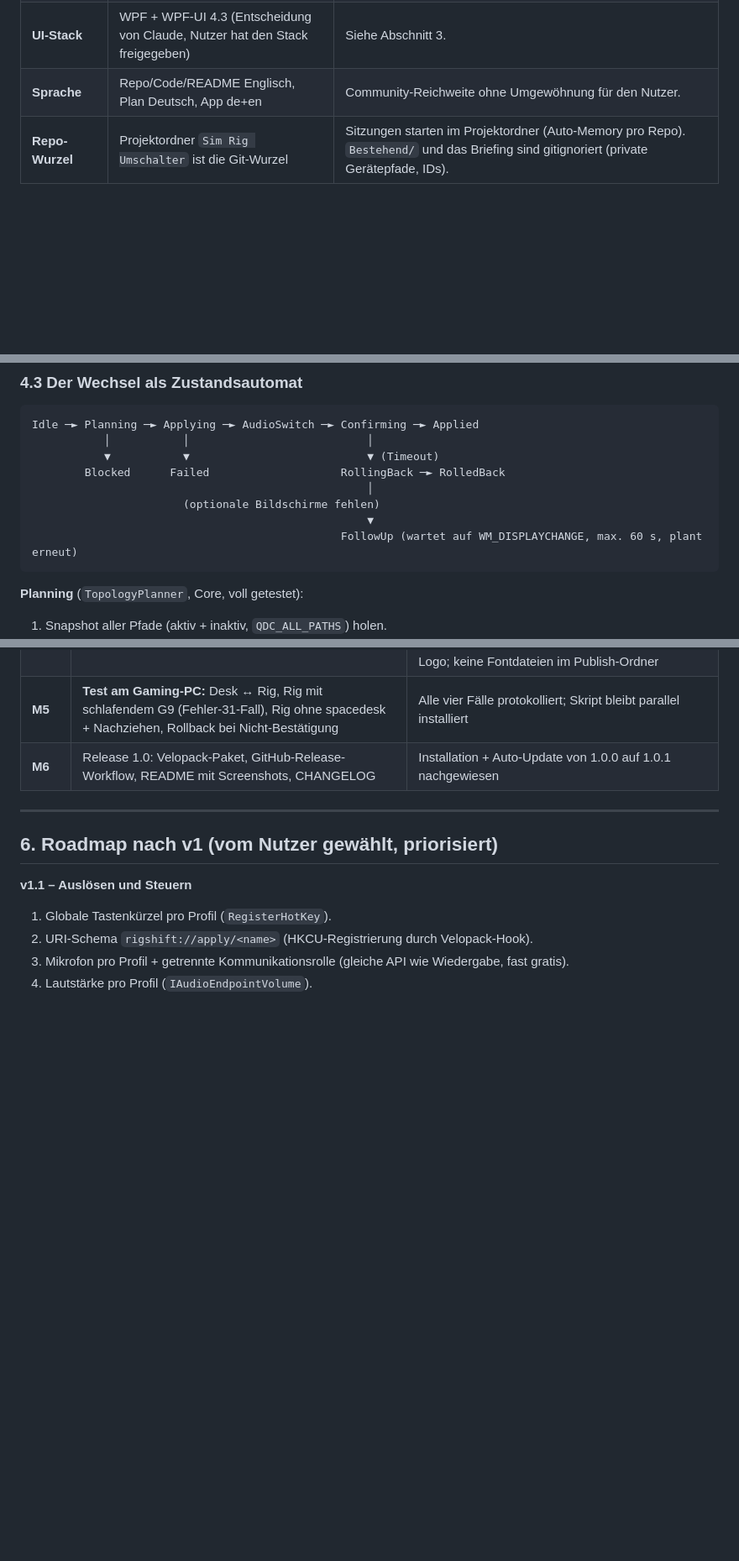
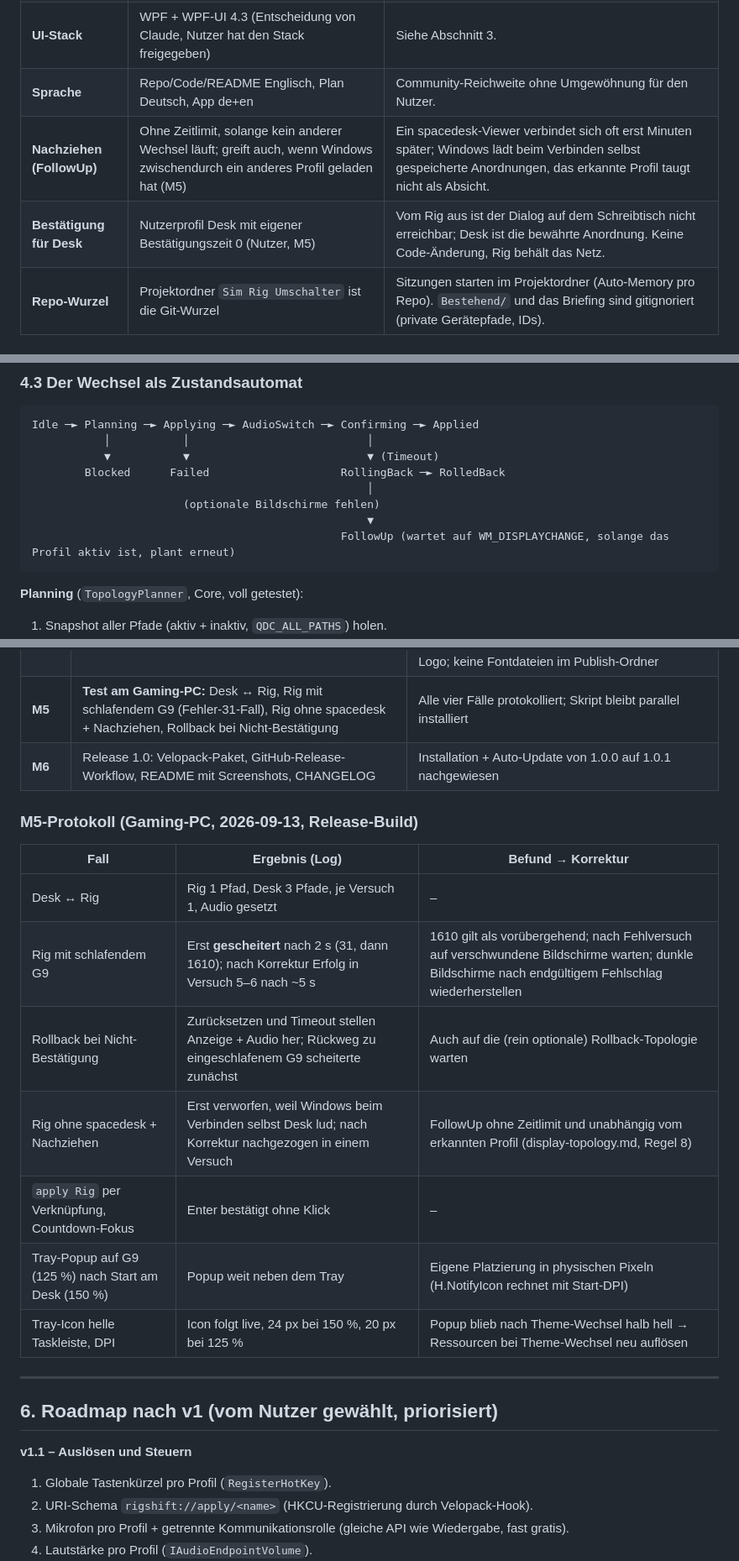
Before and after one commit to ManuelStaggl/RigShift, a Markdown page: docs/PLAN.md, 3 parts joined by grey strips. Shown at 84% size. GitHub-like rendering; blank space fills up the shorter version.

````diff
--- a/docs/PLAN.md
+++ b/docs/PLAN.md
@@ -44,6 +44,8 @@ Maus-Routing, VR-Runtime-Verwaltung, Wheelbase-Profile.
 | **Lizenz** | MIT | Verbreitetste OSS-Lizenz, niedrigste Hürde für Community-Beiträge. |
 | **UI-Stack** | WPF + WPF-UI 4.3 (Entscheidung von Claude, Nutzer hat den Stack freigegeben) | Siehe Abschnitt 3. |
 | **Sprache** | Repo/Code/README Englisch, Plan Deutsch, App de+en | Community-Reichweite ohne Umgewöhnung für den Nutzer. |
+| **Nachziehen (FollowUp)** | Ohne Zeitlimit, solange kein anderer Wechsel läuft; greift auch, wenn Windows zwischendurch ein anderes Profil geladen hat (M5) | Ein spacedesk-Viewer verbindet sich oft erst Minuten später; Windows lädt beim Verbinden selbst gespeicherte Anordnungen, das erkannte Profil taugt nicht als Absicht. |
+| **Bestätigung für Desk** | Nutzerprofil Desk mit eigener Bestätigungszeit 0 (Nutzer, M5) | Vom Rig aus ist der Dialog auf dem Schreibtisch nicht erreichbar; Desk ist die bewährte Anordnung. Keine Code-Änderung, Rig behält das Netz. |
 | **Repo-Wurzel** | Projektordner `Sim Rig Umschalter` ist die Git-Wurzel | Sitzungen starten im Projektordner (Auto-Memory pro Repo). `Bestehend/` und das Briefing sind gitignoriert (private Gerätepfade, IDs). |
 
 ---
@@ -119,7 +121,7 @@ Idle ─► Planning ─► Applying ─► AudioSwitch ─► Confirming ─►
                                                    │
                        (optionale Bildschirme fehlen)
                                                    ▼
-                                               FollowUp (wartet auf WM_DISPLAYCHANGE, max. 60 s, plant erneut)
+                                               FollowUp (wartet auf WM_DISPLAYCHANGE, solange das Profil aktiv ist, plant erneut)
 ```
 
 **Planning** (`TopologyPlanner`, Core, voll getestet):
@@ -256,6 +258,18 @@ M5 getestet – vorher gibt es nichts, das Monitore anfasst.
 | **M5** | **Test am Gaming-PC:** Desk ↔ Rig, Rig mit schlafendem G9 (Fehler-31-Fall), Rig ohne spacedesk + Nachziehen, Rollback bei Nicht-Bestätigung | Alle vier Fälle protokolliert; Skript bleibt parallel installiert |
 | **M6** | Release 1.0: Velopack-Paket, GitHub-Release-Workflow, README mit Screenshots, CHANGELOG | Installation + Auto-Update von 1.0.0 auf 1.0.1 nachgewiesen |
 
+### M5-Protokoll (Gaming-PC, 2026-09-13, Release-Build)
+
+| Fall | Ergebnis (Log) | Befund → Korrektur |
+|---|---|---|
+| Desk ↔ Rig | Rig 1 Pfad, Desk 3 Pfade, je Versuch 1, Audio gesetzt | – |
+| Rig mit schlafendem G9 | Erst **gescheitert** nach 2 s (31, dann 1610); nach Korrektur Erfolg in Versuch 5–6 nach ~5 s | 1610 gilt als vorübergehend; nach Fehlversuch auf verschwundene Bildschirme warten; dunkle Bildschirme nach endgültigem Fehlschlag wiederherstellen |
+| Rollback bei Nicht-Bestätigung | Zurücksetzen und Timeout stellen Anzeige + Audio her; Rückweg zu eingeschlafenem G9 scheiterte zunächst | Auch auf die (rein optionale) Rollback-Topologie warten |
+| Rig ohne spacedesk + Nachziehen | Erst verworfen, weil Windows beim Verbinden selbst Desk lud; nach Korrektur nachgezogen in einem Versuch | FollowUp ohne Zeitlimit und unabhängig vom erkannten Profil (display-topology.md, Regel 8) |
+| `apply Rig` per Verknüpfung, Countdown-Fokus | Enter bestätigt ohne Klick | – |
+| Tray-Popup auf G9 (125 %) nach Start am Desk (150 %) | Popup weit neben dem Tray | Eigene Platzierung in physischen Pixeln (H.NotifyIcon rechnet mit Start-DPI) |
+| Tray-Icon helle Taskleiste, DPI | Icon folgt live, 24 px bei 150 %, 20 px bei 125 % | Popup blieb nach Theme-Wechsel halb hell → Ressourcen bei Theme-Wechsel neu auflösen |
+
 ---
 
 ## 6. Roadmap nach v1 (vom Nutzer gewählt, priorisiert)
````
Also changed, not shown: other parts of docs/PLAN.md (+1 -1 lines), CLAUDE.md (+8 -2 lines), README.md (+2 -2 lines).
